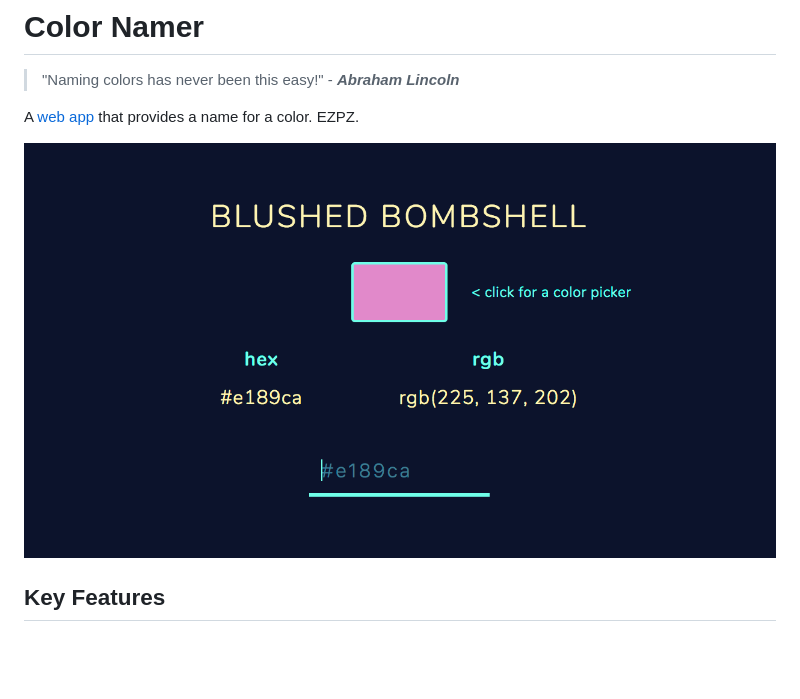
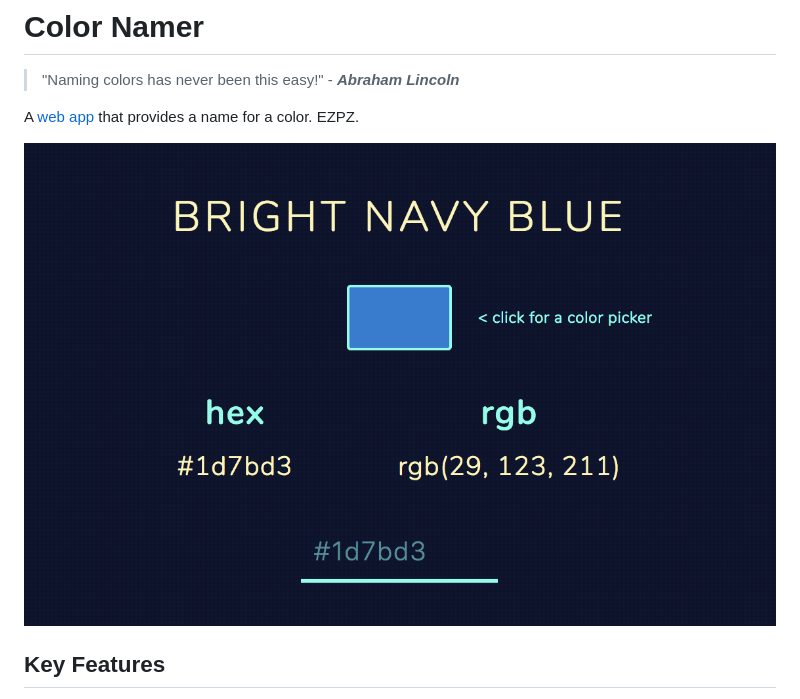
Before and after one commit to robertcoopercode/color-namer, a Markdown page: README.md, the part around the change. Rendered like a GitHub page; pictures changed too: example.gif (added), screenshot.png (deleted); blank space fills up the shorter version.

Commit message:
Add GIF to README

```diff
--- a/README.md
+++ b/README.md
@@ -5,7 +5,7 @@
 
 A [web app](colornamer.netlify.com) that provides a name for a color. EZPZ.
 
-![App Screenshot](./screenshot.png)
+![Example usage GIF](./example.gif)
 
 ## Key Features
 - Over 15,000 color names ⚡️
```
